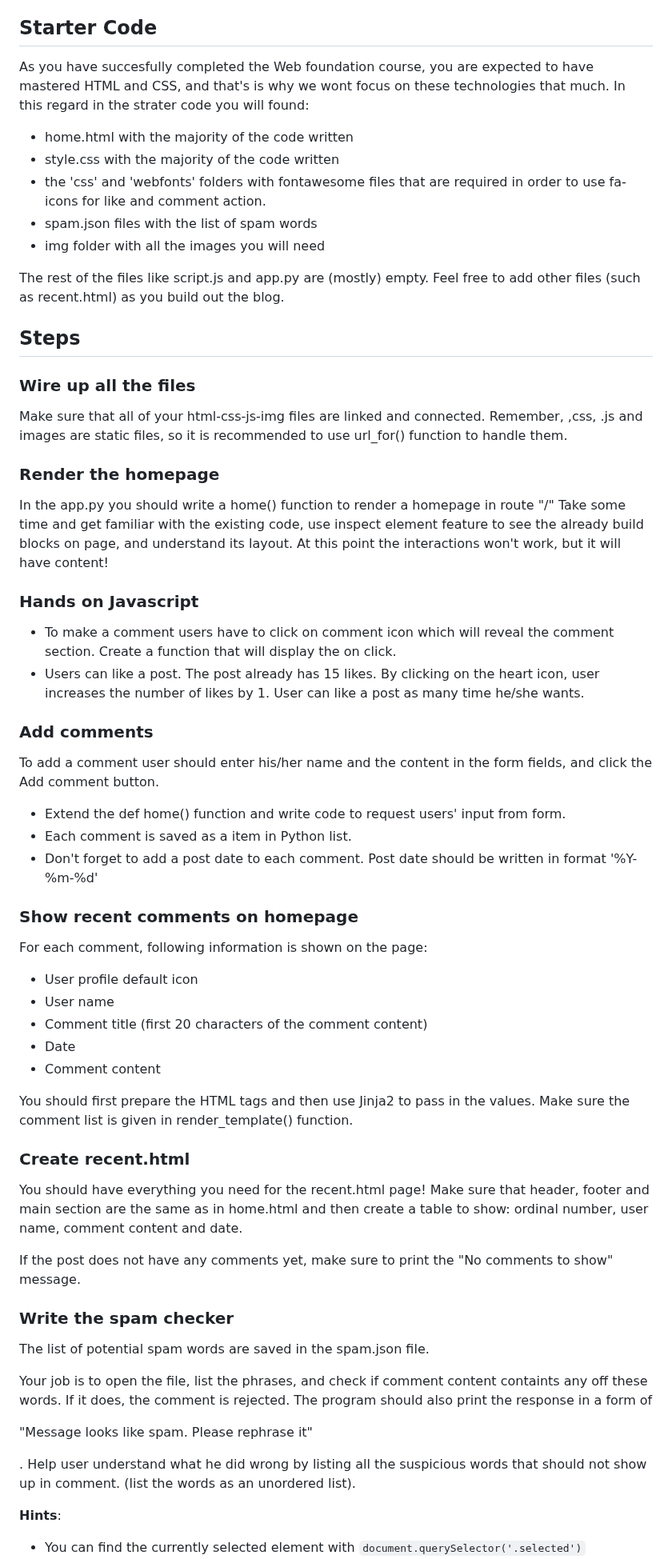
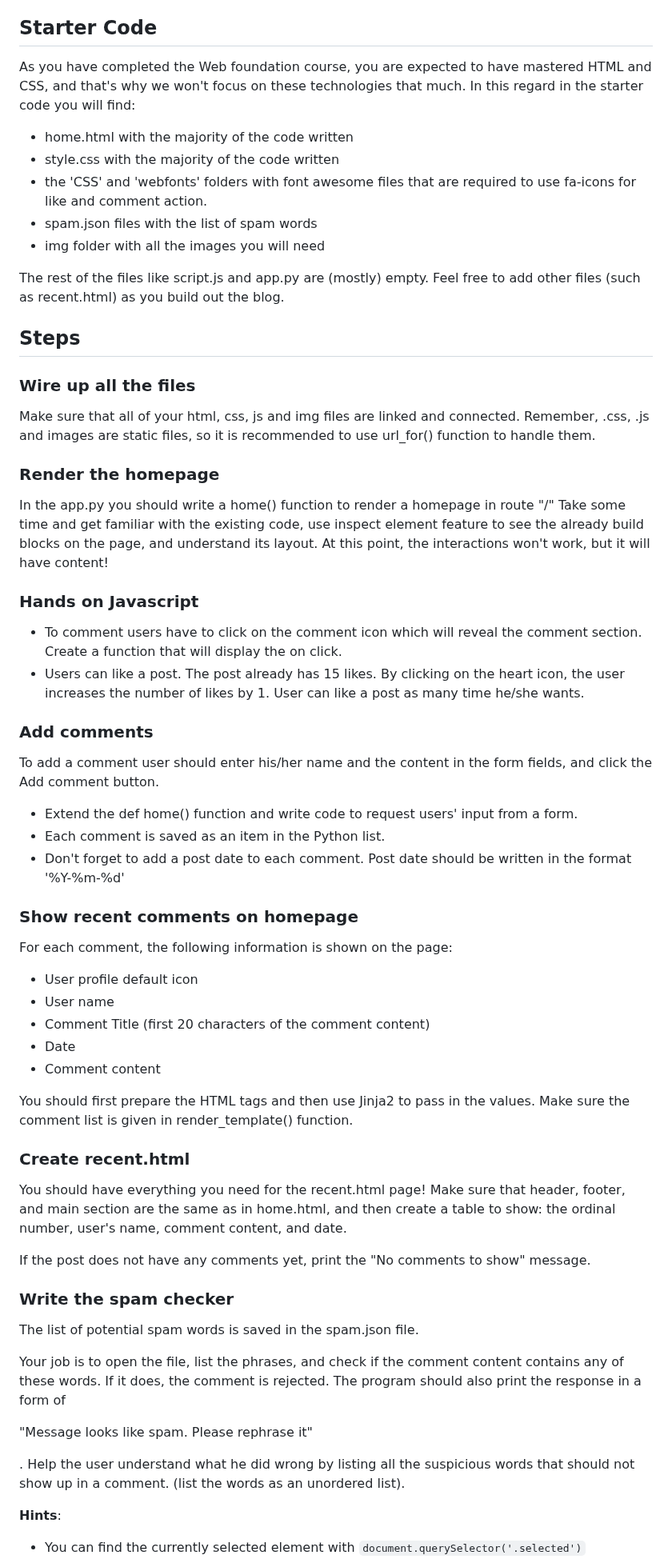
Before and after one commit to nadjazaric/curriculum-hometask, a Markdown page: README.md, the part around the change. Shown at 80% size. Drawn GitHub-style.

```diff
--- a/README.md
+++ b/README.md
@@ -21,48 +21,47 @@ The design of the blog should be modern, minimalistic, and responsive.
 
 ## Starter Code
 
-As you have succesfully completed the Web foundation course, you are expected to have mastered HTML and CSS, and that's is why we wont focus on these technologies that much. In this regard in the strater code you will found:
+As you have completed the Web foundation course, you are expected to have mastered HTML and CSS, and that's why we won't focus on these technologies that much. In this regard in the starter code you will find:
 
 - home.html with the majority of the code written
 - style.css with the majority of the code written
-- the 'css' and 'webfonts' folders with fontawesome files that are required in order to use fa-icons for like and comment action.
+- the 'CSS' and 'webfonts' folders with font awesome files that are required to use fa-icons for like and comment action.
 - spam.json files with the list of spam words
 - img folder with all the images you will need
 
-The rest of the files like script.js and app.py are (mostly) empty. Feel free to add other files (such as
-recent.html) as you build out the blog.
+The rest of the files like script.js and app.py are (mostly) empty. Feel free to add other files (such as recent.html) as you build out the blog.
 
 ## Steps
 
 ### Wire up all the files
 
-Make sure that all of your html-css-js-img files are linked and connected.
-Remember, ,css, .js and images are static files, so it is recommended to use url_for() function to handle them.
+Make sure that all of your html, css, js and img files are linked and connected.
+Remember, .css, .js and images are static files, so it is recommended to use url_for() function to handle them.
 
 ### Render the homepage
 
 In the app.py you should write a home() function to render a homepage in route "/"
-Take some time and get familiar with the existing code, use inspect element feature to see the already build blocks on page, and understand its layout.
-At this point the interactions won't work, but it will have content!
+Take some time and get familiar with the existing code, use inspect element feature to see the already build blocks on the page, and understand its layout.
+At this point, the interactions won't work, but it will have content!
 
 ### Hands on Javascript
 
-- To make a comment users have to click on comment icon which will reveal the comment section. Create a function that will display the <section class="addComment"> on click.
-- Users can like a post. The post already has 15 likes. By clicking on the heart icon, user increases the number of likes by 1. User can like a post as many time he/she wants.
+- To comment users have to click on the comment icon which will reveal the comment section. Create a function that will display the <section class="addComment"> on click.
+- Users can like a post. The post already has 15 likes. By clicking on the heart icon, the user increases the number of likes by 1. User can like a post as many time he/she wants.
 
 ### Add comments
 To add a comment user should enter his/her name and the content in the form fields, and click the Add comment button.
 
-- Extend the def home() function and write code to request users' input from form.
-- Each comment is saved as a item in Python list.
-- Don't forget to add a post date to each comment. Post date should be written in format '%Y-%m-%d'
+- Extend the def home() function and write code to request users' input from a form.
+- Each comment is saved as an item in the Python list.
+- Don't forget to add a post date to each comment. Post date should be written in the format '%Y-%m-%d'
 
 ### Show recent comments on homepage
 
-For each comment, following information is shown on the page:
+For each comment, the following information is shown on the page:
   - User profile default icon
   - User name
-  - Comment title (first 20 characters of the comment content)
+  - Comment Title (first 20 characters of the comment content)
   - Date
   - Comment content
 
@@ -71,18 +70,18 @@ Make sure the comment list is given in render_template() function.
 
 ### Create recent.html
 
-You should have everything you need for the recent.html page! Make sure that header, footer and main section are the same as in home.html and then create a table to show: ordinal number, user name, comment content and date.
+You should have everything you need for the recent.html page! Make sure that header, footer, and main section are the same as in home.html, and then create a table to show: the ordinal number, user's name, comment content, and date.
 
-If the post does not have any comments yet, make sure to print the "No comments to show" message.
+If the post does not have any comments yet, print the "No comments to show" message.
 
 ### Write the spam checker
 
-The list of potential spam words are saved in the spam.json file.
+The list of potential spam words is saved in the spam.json file.
 
-Your job is to open the file, list the phrases, and check if comment content containts any off these words.
+Your job is to open the file, list the phrases, and check if the comment content contains any of these words.
 If it does, the comment is rejected.
 The program should also print the response in a form of <p> "Message looks like spam. Please rephrase it" </p>.
-Help user understand what he did wrong by listing all the suspicious words that should not show up in comment. (list the words as an unordered list).
+Help the user understand what he did wrong by listing all the suspicious words that should not show up in a comment. (list the words as an unordered list).
 
 **Hints**:
 
```
